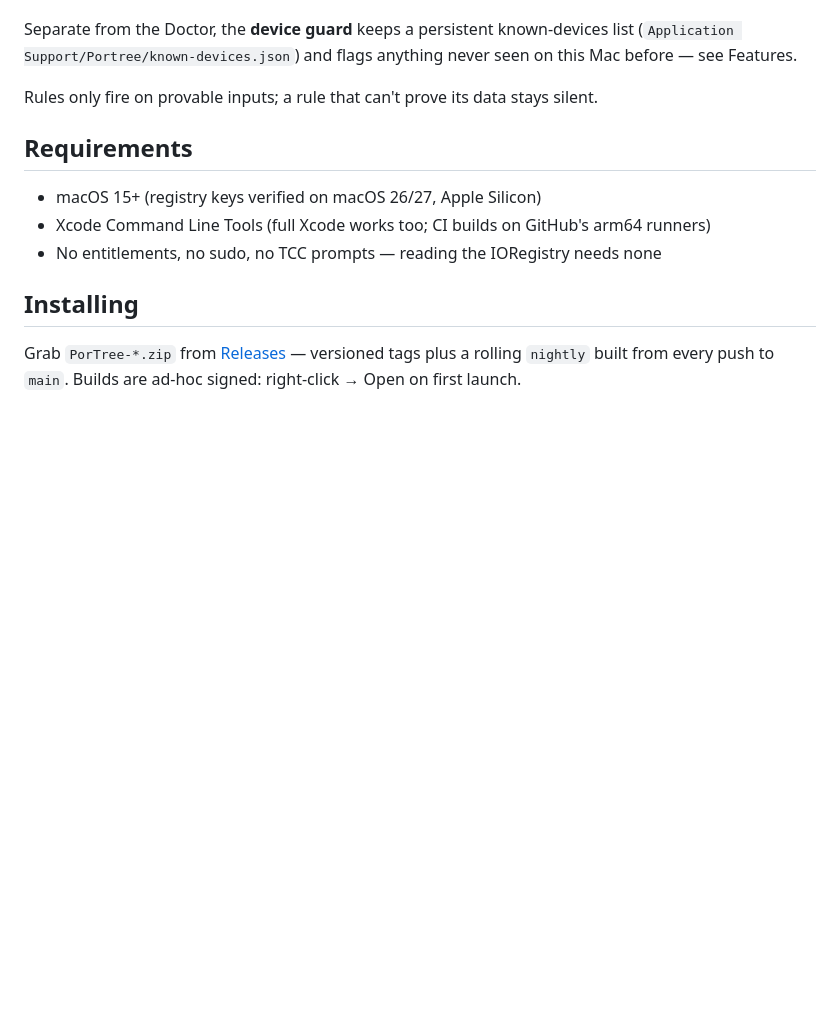
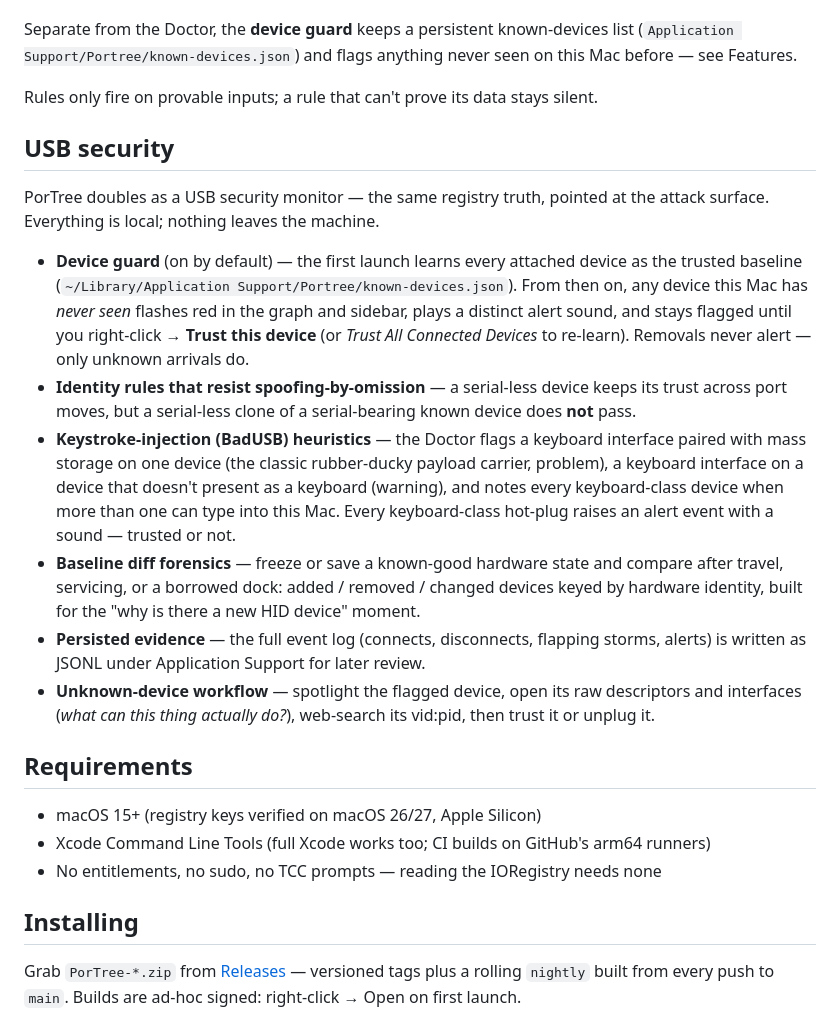
Before and after one commit to Hamid-K/PorTree, a Markdown page: README.md, the part around the change. Drawn GitHub-style; blank space fills up the shorter version.

Commit message:
README: dedicated USB security section
Co-Authored-By: Claude Fable 5 <noreply@anthropic.com>

```diff
--- a/README.md
+++ b/README.md
@@ -91,6 +91,17 @@ Separate from the Doctor, the **device guard** keeps a persistent known-devices
 
 Rules only fire on provable inputs; a rule that can't prove its data stays silent.
 
+## USB security
+
+PorTree doubles as a USB security monitor — the same registry truth, pointed at the attack surface. Everything is local; nothing leaves the machine.
+
+- **Device guard** (on by default) — the first launch learns every attached device as the trusted baseline (`~/Library/Application Support/Portree/known-devices.json`). From then on, any device this Mac has *never seen* flashes red in the graph and sidebar, plays a distinct alert sound, and stays flagged until you right-click → **Trust this device** (or *Trust All Connected Devices* to re-learn). Removals never alert — only unknown arrivals do.
+- **Identity rules that resist spoofing-by-omission** — a serial-less device keeps its trust across port moves, but a serial-less clone of a serial-bearing known device does **not** pass.
+- **Keystroke-injection (BadUSB) heuristics** — the Doctor flags a keyboard interface paired with mass storage on one device (the classic rubber-ducky payload carrier, problem), a keyboard interface on a device that doesn't present as a keyboard (warning), and notes every keyboard-class device when more than one can type into this Mac. Every keyboard-class hot-plug raises an alert event with a sound — trusted or not.
+- **Baseline diff forensics** — freeze or save a known-good hardware state and compare after travel, servicing, or a borrowed dock: added / removed / changed devices keyed by hardware identity, built for the "why is there a new HID device" moment.
+- **Persisted evidence** — the full event log (connects, disconnects, flapping storms, alerts) is written as JSONL under Application Support for later review.
+- **Unknown-device workflow** — spotlight the flagged device, open its raw descriptors and interfaces (*what can this thing actually do?*), web-search its vid:pid, then trust it or unplug it.
+
 ## Requirements
 
 - macOS 15+ (registry keys verified on macOS 26/27, Apple Silicon)
```
